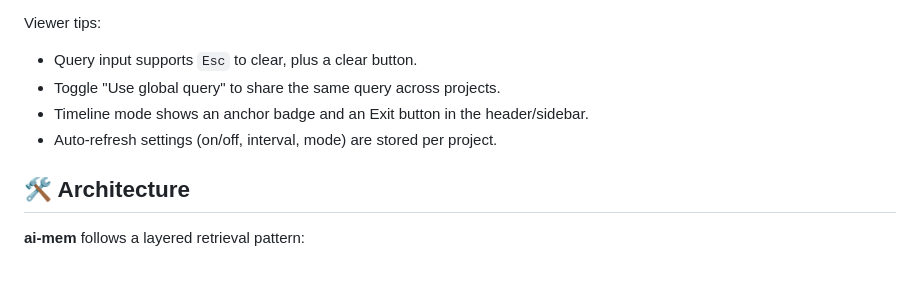
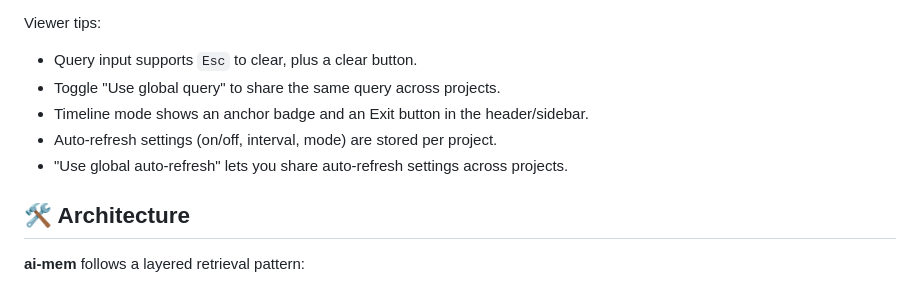
Before and after one commit to hyukudan/ai-mem, a Markdown page: README.md, the part around the change. Drawn GitHub-style.

Commit message:
Document global auto-refresh toggle

```diff
--- a/README.md
+++ b/README.md
@@ -162,6 +162,7 @@ Viewer tips:
 - Toggle "Use global query" to share the same query across projects.
 - Timeline mode shows an anchor badge and an Exit button in the header/sidebar.
 - Auto-refresh settings (on/off, interval, mode) are stored per project.
+- "Use global auto-refresh" lets you share auto-refresh settings across projects.
 
 ## 🛠️ Architecture
 
```
